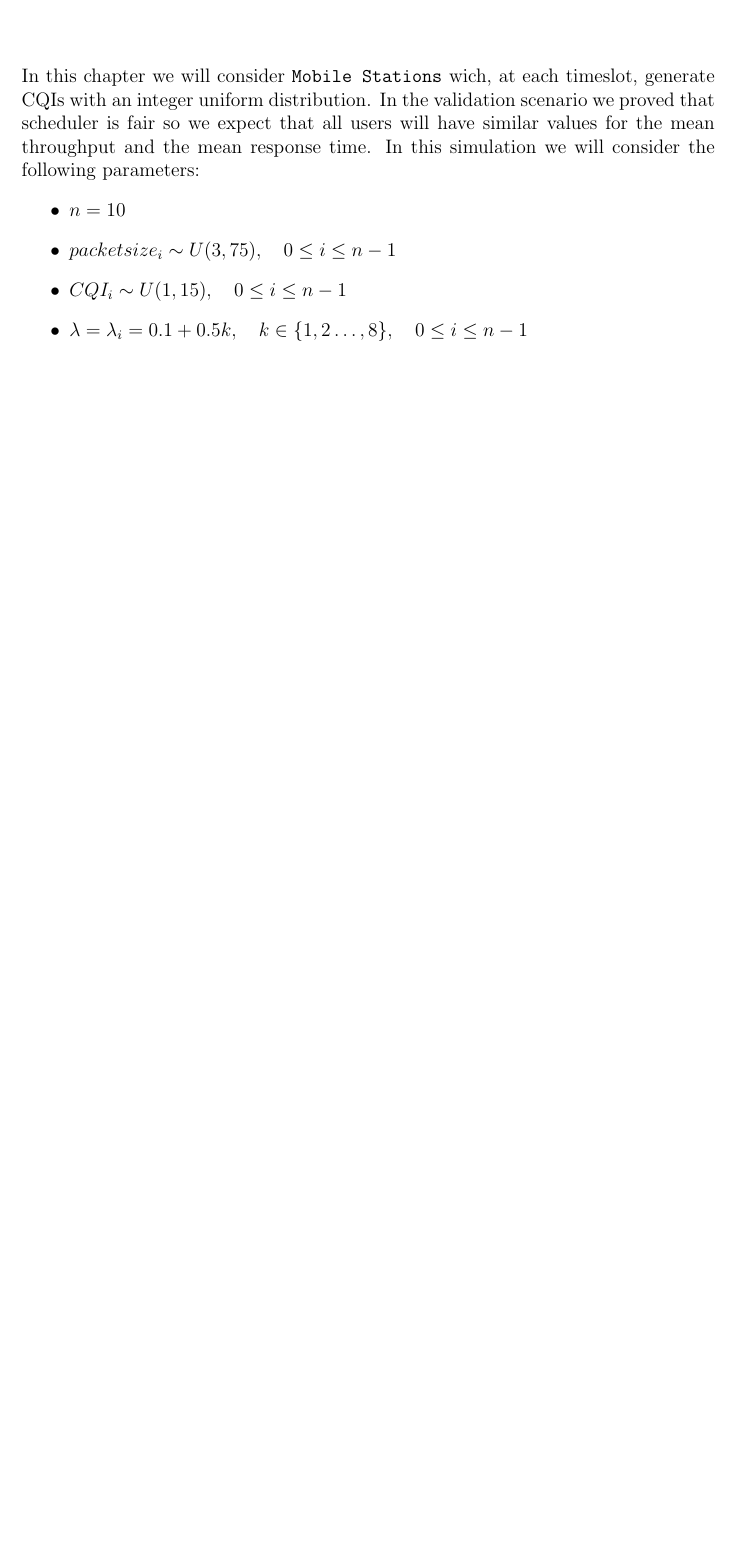
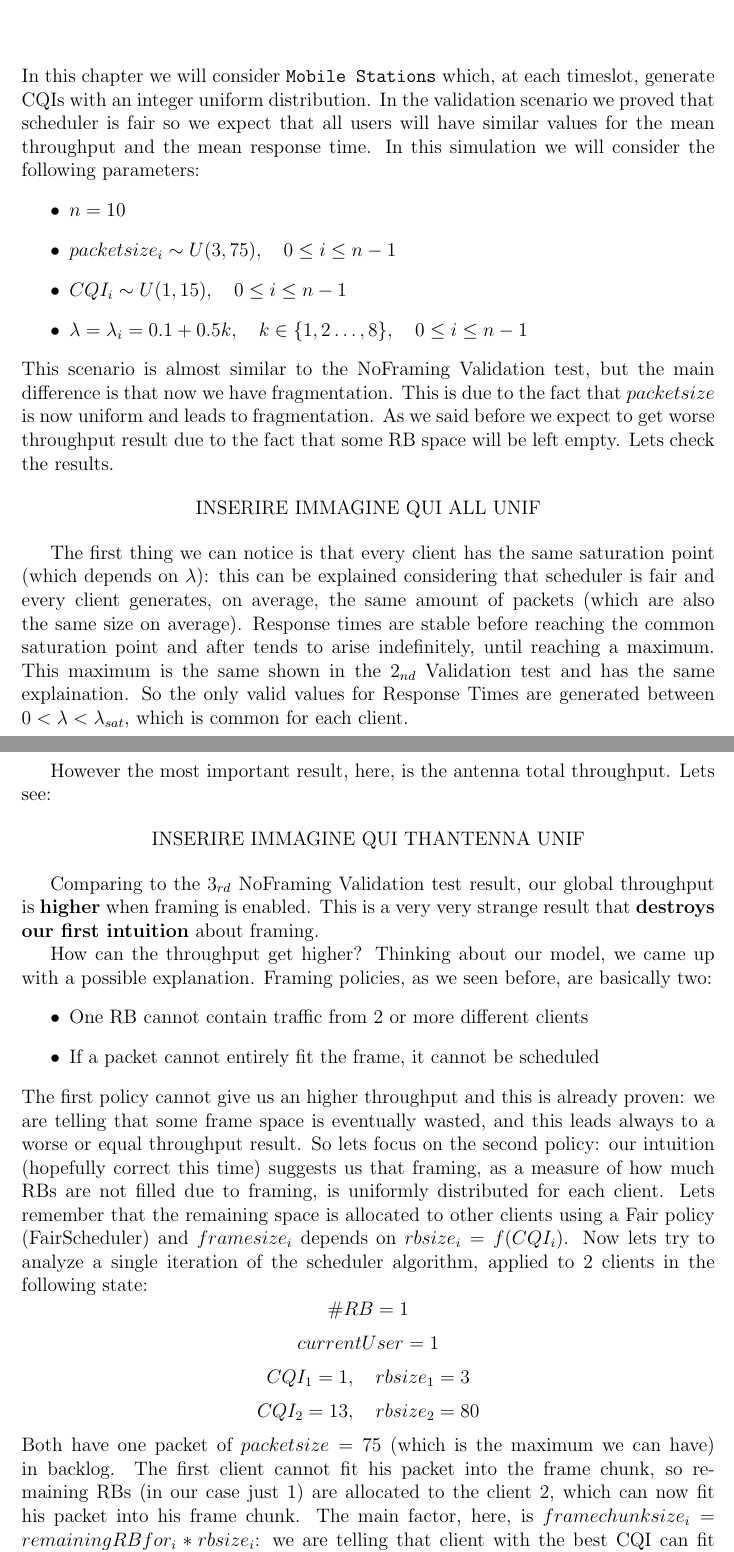
Before and after one commit to vconsales/RoundRobin-Cellular-Network, a LaTeX document (docs/maindoc/RRcellNet.tex, which reads docs/maindoc/chapters/uniform.tex): part of page 16 of 16 before the commit and two parts of pages 16 and 17 of 19 after it, the two joined at a grey line, cut so that both start at the same text, the shorter picture padded with empty space. Compiled offline with pdfLaTeX.

Commit message:
maindoc: added Uniform results explaination and framing throughput boost explaination

```diff
--- a/docs/maindoc/chapters/uniform.tex
+++ b/docs/maindoc/chapters/uniform.tex
@@ -1,8 +1,37 @@
 \chapter{Simulation: Uniform Scenarios}
-In this chapter we will consider \texttt{Mobile Stations} wich, at each timeslot, generate CQIs with an integer uniform distribution. In the validation scenario we proved that scheduler is fair so we expect that all users will have similar values for the mean throughput and the mean response time. In this simulation we will consider the following parameters:
+In this chapter we will consider \texttt{Mobile Stations} which, at each timeslot, generate CQIs with an integer uniform distribution. In the validation scenario we proved that scheduler is fair so we expect that all users will have similar values for the mean throughput and the mean response time. In this simulation we will consider the following parameters:
 \begin{itemize}
 	\item \(n=10\)
 	\item \(packetsize_{i} \sim U(3,75), \quad 0 \le i \le n-1\)
 	\item \(CQI_{i} \sim U(1,15), \quad 0 \le i \le n-1\)
 	\item \( \lambda = \lambda_{i} = 0.1 + 0.5k, \quad k\in\{1,2\ldots,8\}, \quad 0 \le i \le n-1\)
 \end{itemize}
+This scenario is almost similar to the NoFraming Validation test, but the main difference is that now we have fragmentation. This is due to the fact that \(packetsize\) is now uniform and leads to fragmentation. As we said before we expect to get worse throughput result due to the fact that some RB space will be left empty. Lets check the results.
+
+\begin{center}
+	INSERIRE IMMAGINE QUI ALL UNIF
+\end{center}
+\
+
+The first thing we can notice is that every client has the same saturation point (which depends on \(\lambda\)): this can be explained considering that scheduler is fair and every client generates, on average, the same amount of packets (which are also the same size on average). Response times are stable before reaching the common saturation point and after tends to arise indefinitely, until reaching a maximum. This maximum is the same shown in the \(2_{nd}\) Validation test and has the same explaination. So the only valid values for Response Times are generated between \(0 < \lambda < \lambda_{sat}\), which is common for each client.
+
+However the most important result, here, is the antenna total throughput. Lets see:
+
+\begin{center}
+	INSERIRE IMMAGINE QUI THANTENNA	UNIF
+\end{center}
+\
+
+Comparing to the \(3_{rd}\) NoFraming Validation test result, our global throughput is \textbf{higher} when framing is enabled. This is a very very strange result that \textbf{destroys our first intuition} about framing.
+
+How can the throughput get higher? Thinking about our model, we came up with a possible explanation. Framing policies, as we seen before, are basically two:
+\begin{itemize}
+	\item One RB cannot contain traffic from 2 or more different clients
+	\item If a packet cannot entirely fit the frame, it cannot be scheduled
+\end{itemize}
+The first policy cannot give us an higher throughput and this is already proven: we are telling that some frame space is eventually wasted, and this leads always to a worse or equal throughput result. So lets focus on the second policy: our intuition (hopefully correct this time) suggests us that framing, as a measure of how much RBs are not filled due to framing, is uniformly distributed for each client. Lets remember that the remaining space is allocated to other clients using a Fair policy (FairScheduler) and \(framesize_i\) depends on \(rbsize_i = f(CQI_i)\). Now lets try to analyze a single iteration of the scheduler algorithm, applied to 2 clients in the following state:
+\[\#RB = 1\]
+\[currentUser = 1\]
+\[CQI_1 = 1, \quad rbsize_1 = 3\]
+\[CQI_2 = 13, \quad rbsize_2 = 80\]
+Both have one packet of \(packetsize=75\) (which is the maximum we can have) in backlog. The first client cannot fit his packet into the frame chunk, so remaining RBs (in our case just 1) are allocated to the client 2, which can now fit his packet into his frame chunk. The main factor, here, is \(framechunksize_i = remainingRBfor_i * rbsize_i\): we are telling that client with the best CQI can fit more likely his packets into the frame, despite of the current serving user, due to the fact that his \(framechunksize_i\) is bigger than the other clients. This reminds us a bit of BestCQI Scheduler policies.
```
Also changed, not shown: docs/maindoc/RRcellNet.pdf, docs/maindoc/chapters/uniform.tex (33 more changed lines).
